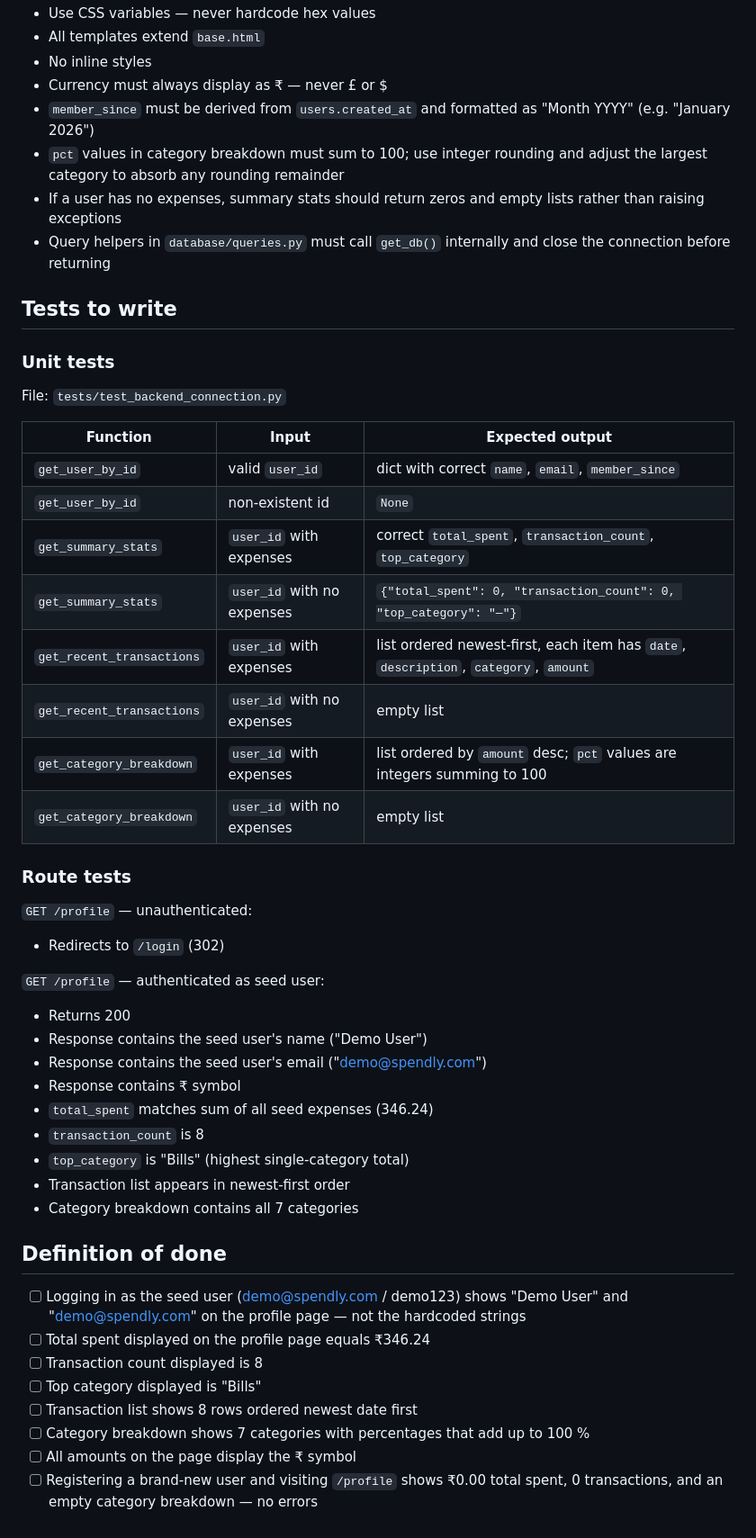
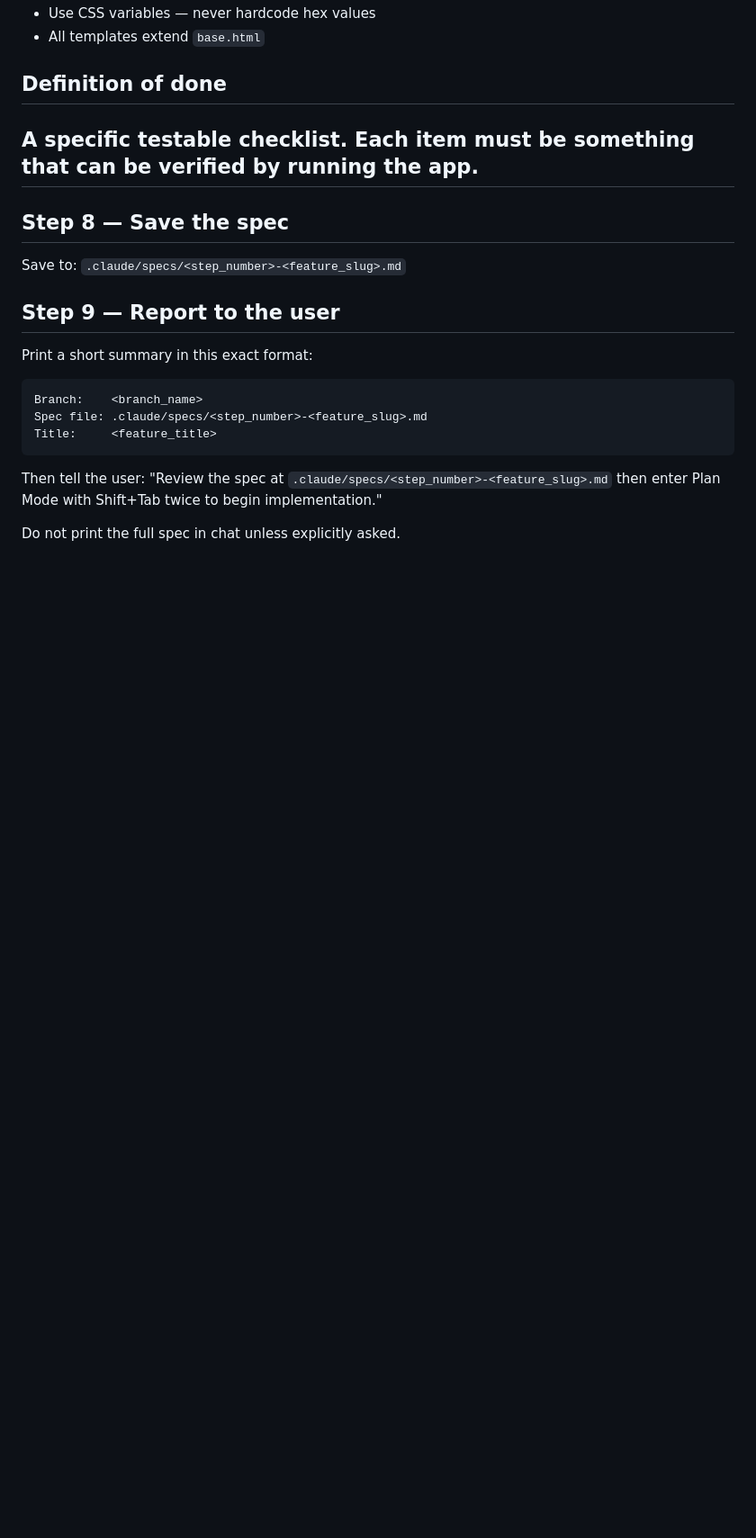
Before and after one commit to ruchisurya2002-maker/Spendly-, a Markdown page: .claude/commands/create-spec.md, the part around one of its changes. Shown at 90% size. Drawn GitHub-style; blank space fills up the shorter version.

Commit message:
modified create-spec command

````diff
--- a/.claude/commands/create-spec.md
+++ b/.claude/commands/create-spec.md
@@ -52,53 +108,24 @@ No new dependencies.
 - Use CSS variables — never hardcode hex values
 - All templates extend `base.html`
-- No inline styles
-- Currency must always display as ₹ — never £ or $
-- `member_since` must be derived from `users.created_at` and formatted as
-  "Month YYYY" (e.g. "January 2026")
-- `pct` values in category breakdown must sum to 100; use integer rounding and
-  adjust the largest category to absorb any rounding remainder
-- If a user has no expenses, summary stats should return zeros and empty lists
-  rather than raising exceptions
-- Query helpers in `database/queries.py` must call `get_db()` internally and
-  close the connection before returning
-
-## Tests to write
-
-### Unit tests
-File: `tests/test_backend_connection.py`
-
-| Function | Input | Expected output |
-|---|---|---|
-| `get_user_by_id` | valid `user_id` | dict with correct `name`, `email`, `member_since` |
-| `get_user_by_id` | non-existent id | `None` |
-| `get_summary_stats` | `user_id` with expenses | correct `total_spent`, `transaction_count`, `top_category` |
-| `get_summary_stats` | `user_id` with no expenses | `{"total_spent": 0, "transaction_count": 0, "top_category": "—"}` |
-| `get_recent_transactions` | `user_id` with expenses | list ordered newest-first, each item has `date`, `description`, `category`, `amount` |
-| `get_recent_transactions` | `user_id` with no expenses | empty list |
-| `get_category_breakdown` | `user_id` with expenses | list ordered by `amount` desc; `pct` values are integers summing to 100 |
-| `get_category_breakdown` | `user_id` with no expenses | empty list |
-
-### Route tests
-`GET /profile` — unauthenticated:
-- Redirects to `/login` (302)
-
-`GET /profile` — authenticated as seed user:
-- Returns 200
-- Response contains the seed user's name ("Demo User")
-- Response contains the seed user's email ("demo@spendly.com")
-- Response contains ₹ symbol
-- `total_spent` matches sum of all seed expenses (346.24)
-- `transaction_count` is 8
-- `top_category` is "Bills" (highest single-category total)
-- Transaction list appears in newest-first order
-- Category breakdown contains all 7 categories
 
 ## Definition of done
-- [ ] Logging in as the seed user (demo@spendly.com / demo123) shows "Demo User" and "demo@spendly.com" on the profile page — not the hardcoded strings
-- [ ] Total spent displayed on the profile page equals ₹346.24
-- [ ] Transaction count displayed is 8
-- [ ] Top category displayed is "Bills"
-- [ ] Transaction list shows 8 rows ordered newest date first
-- [ ] Category breakdown shows 7 categories with percentages that add up to 100 %
-- [ ] All amounts on the page display the ₹ symbol
-- [ ] Registering a brand-new user and visiting `/profile` shows ₹0.00 total spent, 0 transactions, and an empty category breakdown — no errors
+A specific testable checklist. Each item must be
+something that can be verified by running the app.
+---
+
+## Step 8 — Save the spec
+Save to: `.claude/specs/<step_number>-<feature_slug>.md`
+
+## Step 9 — Report to the user
+Print a short summary in this exact format:
+```
+Branch:    <branch_name>
+Spec file: .claude/specs/<step_number>-<feature_slug>.md
+Title:     <feature_title>
+```
+
+Then tell the user:
+"Review the spec at `.claude/specs/<step_number>-<feature_slug>.md`
+then enter Plan Mode with Shift+Tab twice to begin implementation."
+
+Do not print the full spec in chat unless explicitly asked.
````
Also changed, not shown: other parts of .claude/commands/create-spec.md (+89 -33 lines).
